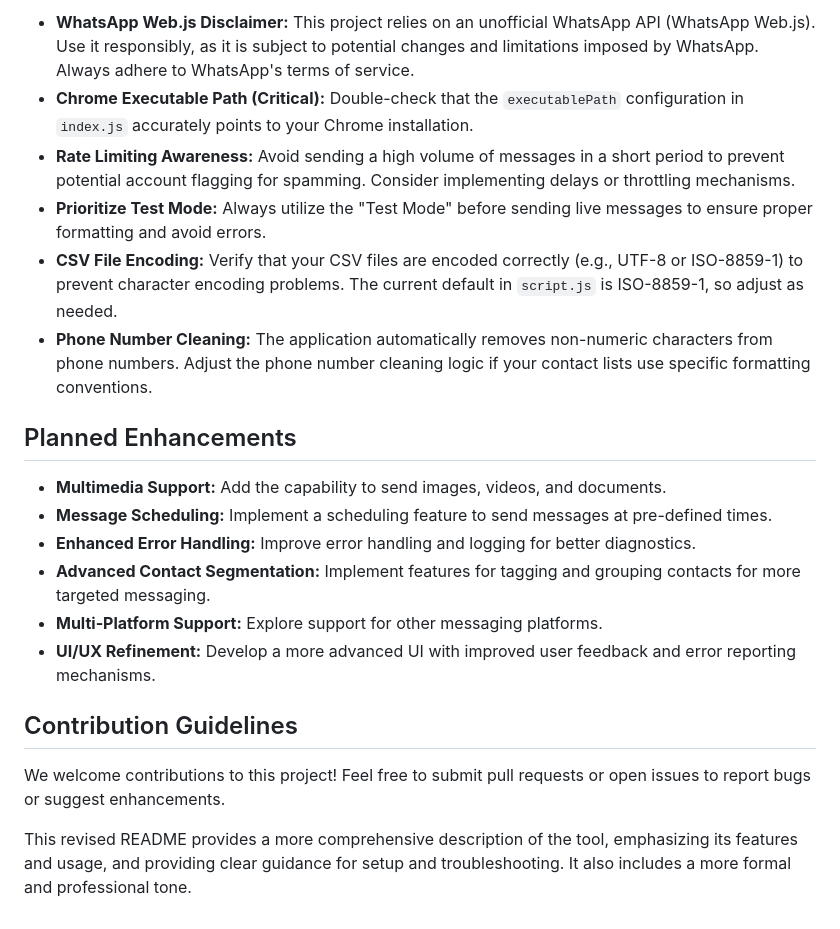
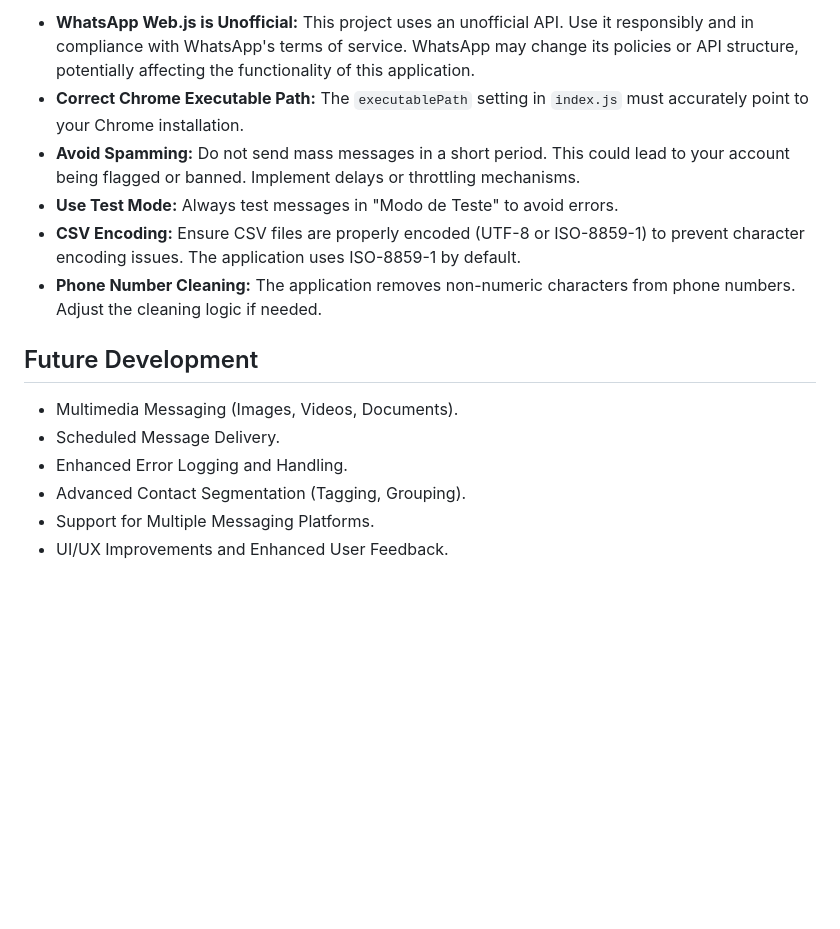
Before and after one commit to WillGolden80742/nodeWPP, a Markdown page: README.md, the part around the change printed below. Rendered like a GitHub page; blank space fills up the shorter version.

```diff
--- a/README.md
+++ b/README.md
@@ -116,22 +116,16 @@ A powerful and user-friendly web application crafted with Node.js and WhatsApp W
 
-*   **WhatsApp Web.js Disclaimer:** This project relies on an unofficial WhatsApp API (WhatsApp Web.js). Use it responsibly, as it is subject to potential changes and limitations imposed by WhatsApp. Always adhere to WhatsApp's terms of service.
-*   **Chrome Executable Path (Critical):** Double-check that the `executablePath` configuration in `index.js` accurately points to your Chrome installation.
-*   **Rate Limiting Awareness:** Avoid sending a high volume of messages in a short period to prevent potential account flagging for spamming. Consider implementing delays or throttling mechanisms.
-*   **Prioritize Test Mode:** Always utilize the "Test Mode" before sending live messages to ensure proper formatting and avoid errors.
-*   **CSV File Encoding:** Verify that your CSV files are encoded correctly (e.g., UTF-8 or ISO-8859-1) to prevent character encoding problems. The current default in `script.js` is ISO-8859-1, so adjust as needed.
-*   **Phone Number Cleaning:** The application automatically removes non-numeric characters from phone numbers. Adjust the phone number cleaning logic if your contact lists use specific formatting conventions.
+*   **WhatsApp Web.js is Unofficial:** This project uses an unofficial API. Use it responsibly and in compliance with WhatsApp's terms of service. WhatsApp may change its policies or API structure, potentially affecting the functionality of this application.
+*   **Correct Chrome Executable Path:** The `executablePath` setting in `index.js` must accurately point to your Chrome installation.
+*   **Avoid Spamming:** Do not send mass messages in a short period. This could lead to your account being flagged or banned. Implement delays or throttling mechanisms.
+*   **Use Test Mode:** Always test messages in "Modo de Teste" to avoid errors.
+*   **CSV Encoding:** Ensure CSV files are properly encoded (UTF-8 or ISO-8859-1) to prevent character encoding issues. The application uses ISO-8859-1 by default.
+*   **Phone Number Cleaning:**  The application removes non-numeric characters from phone numbers. Adjust the cleaning logic if needed.
 
-## Planned Enhancements
+## Future Development
 
-*   **Multimedia Support:** Add the capability to send images, videos, and documents.
-*   **Message Scheduling:** Implement a scheduling feature to send messages at pre-defined times.
-*   **Enhanced Error Handling:** Improve error handling and logging for better diagnostics.
-*   **Advanced Contact Segmentation:** Implement features for tagging and grouping contacts for more targeted messaging.
-*   **Multi-Platform Support:** Explore support for other messaging platforms.
-*   **UI/UX Refinement:** Develop a more advanced UI with improved user feedback and error reporting mechanisms.
-
-## Contribution Guidelines
-
-We welcome contributions to this project! Feel free to submit pull requests or open issues to report bugs or suggest enhancements.
-
-This revised README provides a more comprehensive description of the tool, emphasizing its features and usage, and providing clear guidance for setup and troubleshooting. It also includes a more formal and professional tone.
+*   Multimedia Messaging (Images, Videos, Documents).
+*   Scheduled Message Delivery.
+*   Enhanced Error Logging and Handling.
+*   Advanced Contact Segmentation (Tagging, Grouping).
+*   Support for Multiple Messaging Platforms.
+*   UI/UX Improvements and Enhanced User Feedback.
```
Also changed, not shown: other parts of README.md (+52 -52 lines).
